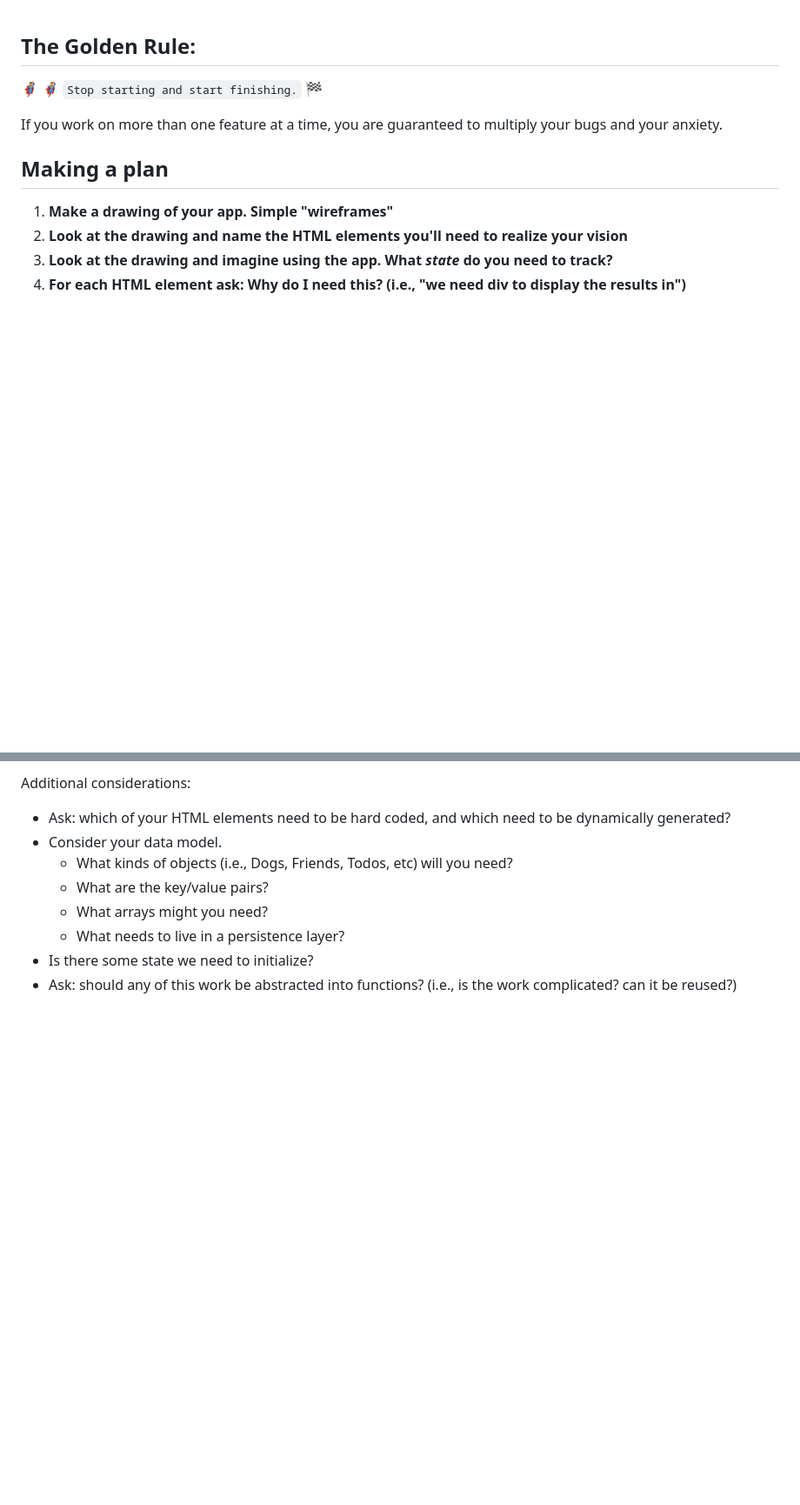
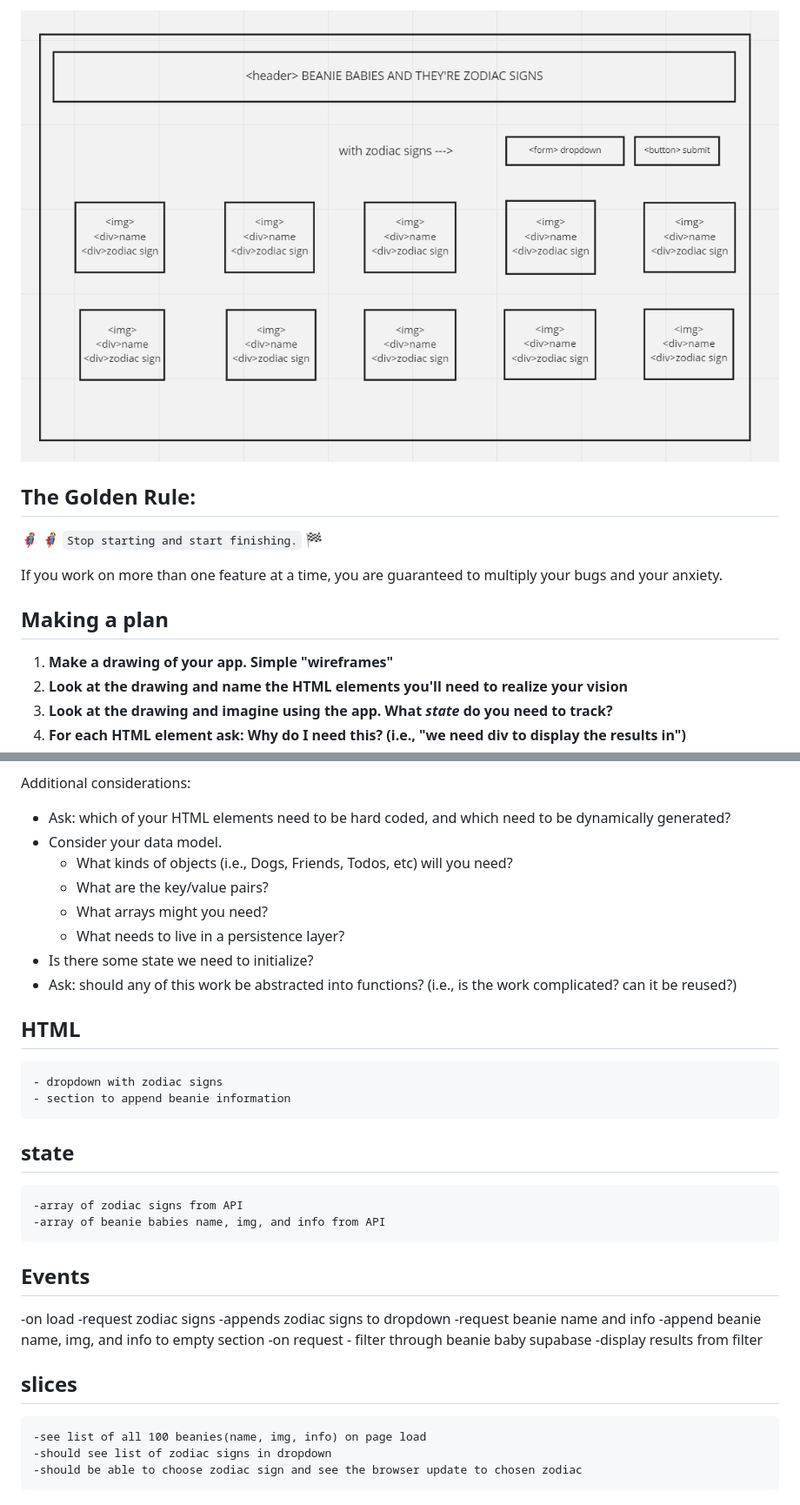
Before and after one commit to TabethaSnead/beanie-baby, a Markdown page: README.md, 2 parts joined by grey strips. Shown: that part at 87% size. Drawn GitHub-style; pictures changed too: assets/wireframe.png (added); blank space fills up the shorter version.

Commit message:
added wireframe and outline to readMe

```diff
--- a/README.md
+++ b/README.md
@@ -1,3 +1,5 @@
+![Wireframe of beanie-baby](./assets/wireframe.png)
+
 ## The Golden Rule:
 
 🦸 🦸‍♂️ `Stop starting and start finishing.` 🏁
@@ -25,3 +27,29 @@ Additional considerations:
     -   What needs to live in a persistence layer?
 -   Is there some state we need to initialize?
 -   Ask: should any of this work be abstracted into functions? (i.e., is the work complicated? can it be reused?)
+
+## HTML
+
+    - dropdown with zodiac signs
+    - section to append beanie information
+
+## state
+
+    -array of zodiac signs from API
+    -array of beanie babies name, img, and info from API
+
+## Events
+
+-on load
+-request zodiac signs
+-appends zodiac signs to dropdown
+-request beanie name and info
+-append beanie name, img, and info to empty section
+-on request - filter through beanie baby supabase
+-display results from filter
+
+## slices
+
+    -see list of all 100 beanies(name, img, info) on page load
+    -should see list of zodiac signs in dropdown
+    -should be able to choose zodiac sign and see the browser update to chosen zodiac
```
